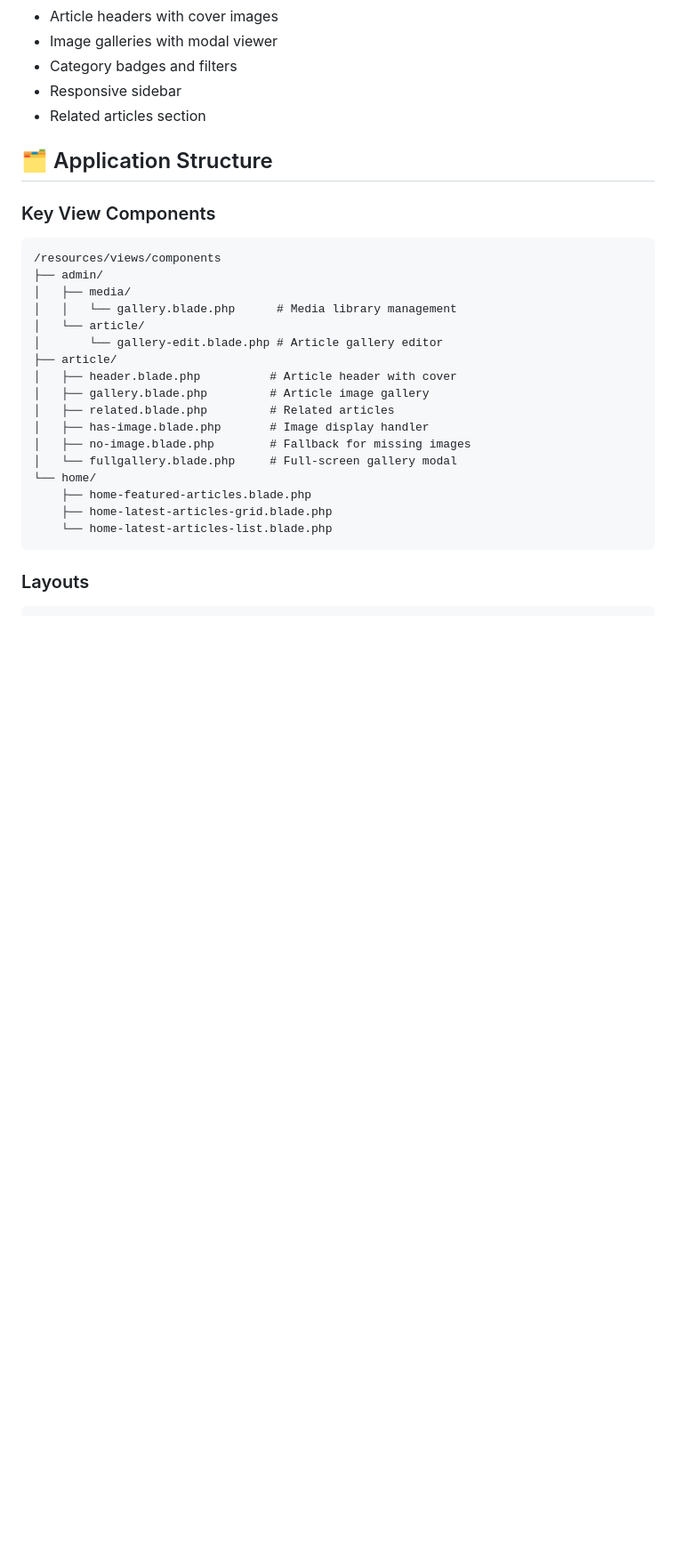
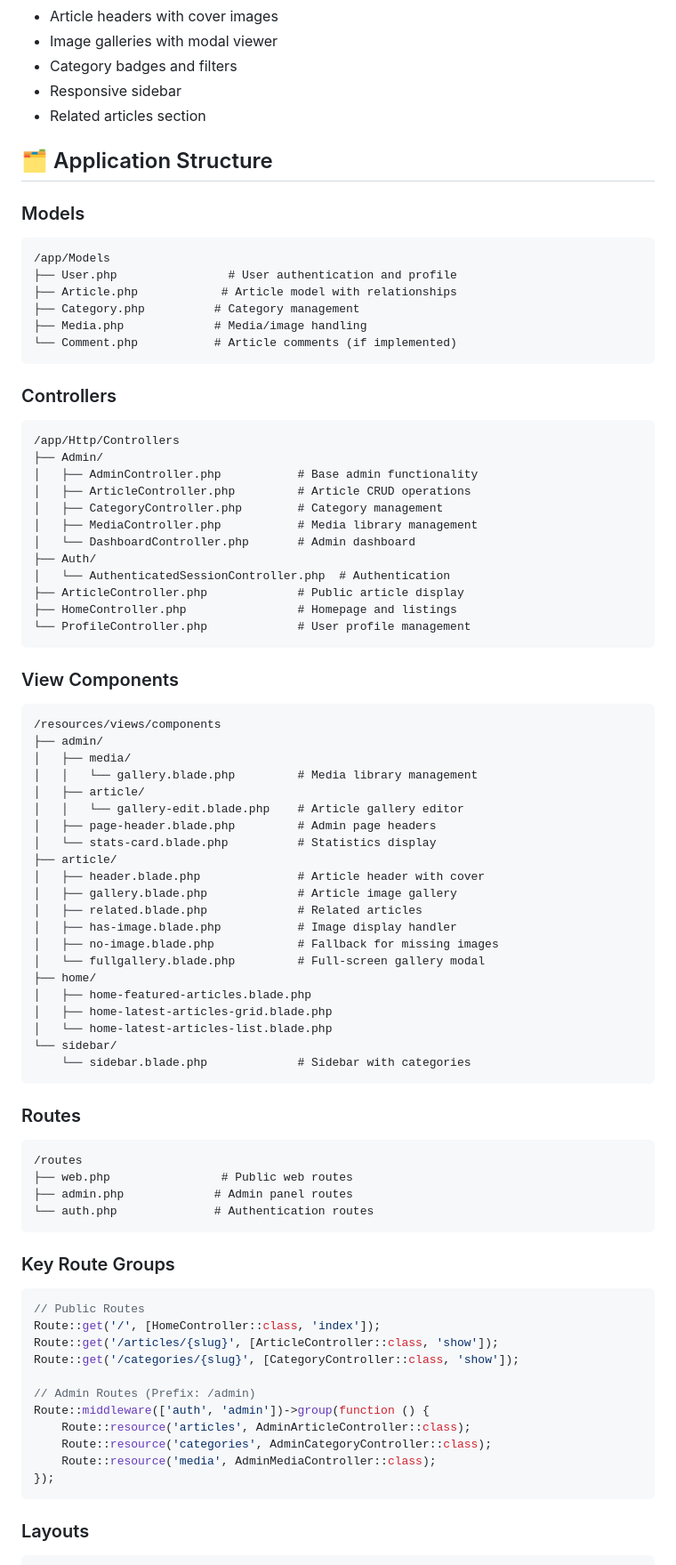
Before and after one commit to zmeulDev/valero, a Markdown page: README.md, the part around the change printed below. Shown: that part at 89% size. GitHub-like rendering; blank space fills up the shorter version.

Commit message:
ReadMe extended

````diff
--- a/README.md
+++ b/README.md
@@ -49,26 +49,78 @@ Valero is an open-source article-sharing platform built with **Laravel 11** and
 
 ## 🗂 Application Structure
 
-### Key View Components
+### Models
+```
+/app/Models
+├── User.php                # User authentication and profile
+├── Article.php            # Article model with relationships
+├── Category.php          # Category management
+├── Media.php             # Media/image handling
+└── Comment.php           # Article comments (if implemented)
+```
 
+### Controllers
+```
+/app/Http/Controllers
+├── Admin/
+│   ├── AdminController.php           # Base admin functionality
+│   ├── ArticleController.php         # Article CRUD operations
+│   ├── CategoryController.php        # Category management
+│   ├── MediaController.php           # Media library management
+│   └── DashboardController.php       # Admin dashboard
+├── Auth/
+│   └── AuthenticatedSessionController.php  # Authentication
+├── ArticleController.php             # Public article display
+├── HomeController.php                # Homepage and listings
+└── ProfileController.php             # User profile management
+```
+
+### View Components
 ```
 /resources/views/components
 ├── admin/
 │   ├── media/
-│   │   └── gallery.blade.php      # Media library management
-│   └── article/
-│       └── gallery-edit.blade.php # Article gallery editor
+│   │   └── gallery.blade.php         # Media library management
+│   ├── article/
+│   │   └── gallery-edit.blade.php    # Article gallery editor
+│   ├── page-header.blade.php         # Admin page headers
+│   └── stats-card.blade.php          # Statistics display
 ├── article/
-│   ├── header.blade.php          # Article header with cover
-│   ├── gallery.blade.php         # Article image gallery
-│   ├── related.blade.php         # Related articles
-│   ├── has-image.blade.php       # Image display handler
-│   ├── no-image.blade.php        # Fallback for missing images
-│   └── fullgallery.blade.php     # Full-screen gallery modal
-└── home/
-    ├── home-featured-articles.blade.php
-    ├── home-latest-articles-grid.blade.php
-    └── home-latest-articles-list.blade.php
+│   ├── header.blade.php              # Article header with cover
+│   ├── gallery.blade.php             # Article image gallery
+│   ├── related.blade.php             # Related articles
+│   ├── has-image.blade.php           # Image display handler
+│   ├── no-image.blade.php            # Fallback for missing images
+│   └── fullgallery.blade.php         # Full-screen gallery modal
+├── home/
+│   ├── home-featured-articles.blade.php
+│   ├── home-latest-articles-grid.blade.php
+│   └── home-latest-articles-list.blade.php
+└── sidebar/
+    └── sidebar.blade.php             # Sidebar with categories
+```
+
+### Routes
+```
+/routes
+├── web.php                # Public web routes
+├── admin.php             # Admin panel routes
+└── auth.php              # Authentication routes
+```
+
+### Key Route Groups
+```php
+// Public Routes
+Route::get('/', [HomeController::class, 'index']);
+Route::get('/articles/{slug}', [ArticleController::class, 'show']);
+Route::get('/categories/{slug}', [CategoryController::class, 'show']);
+
+// Admin Routes (Prefix: /admin)
+Route::middleware(['auth', 'admin'])->group(function () {
+    Route::resource('articles', AdminArticleController::class);
+    Route::resource('categories', AdminCategoryController::class);
+    Route::resource('media', AdminMediaController::class);
+});
 ```
 
 ### Layouts
````
Also changed, not shown: other parts of README.md (+46 -4 lines).
